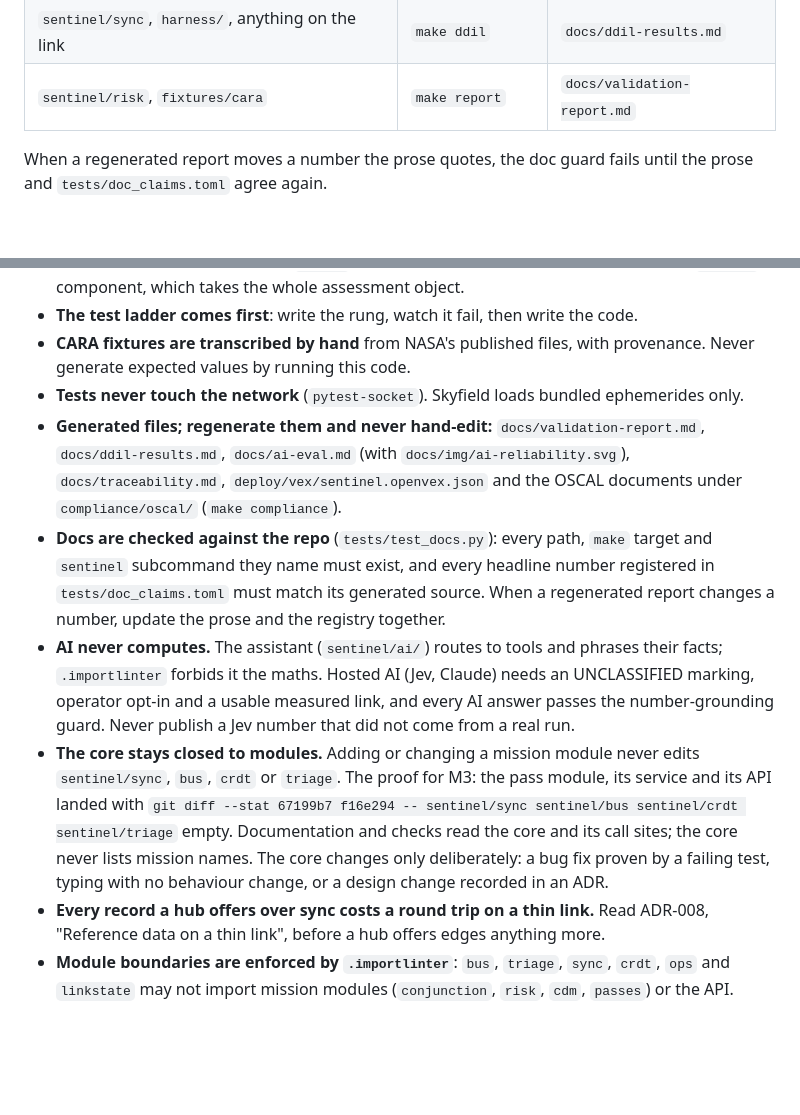
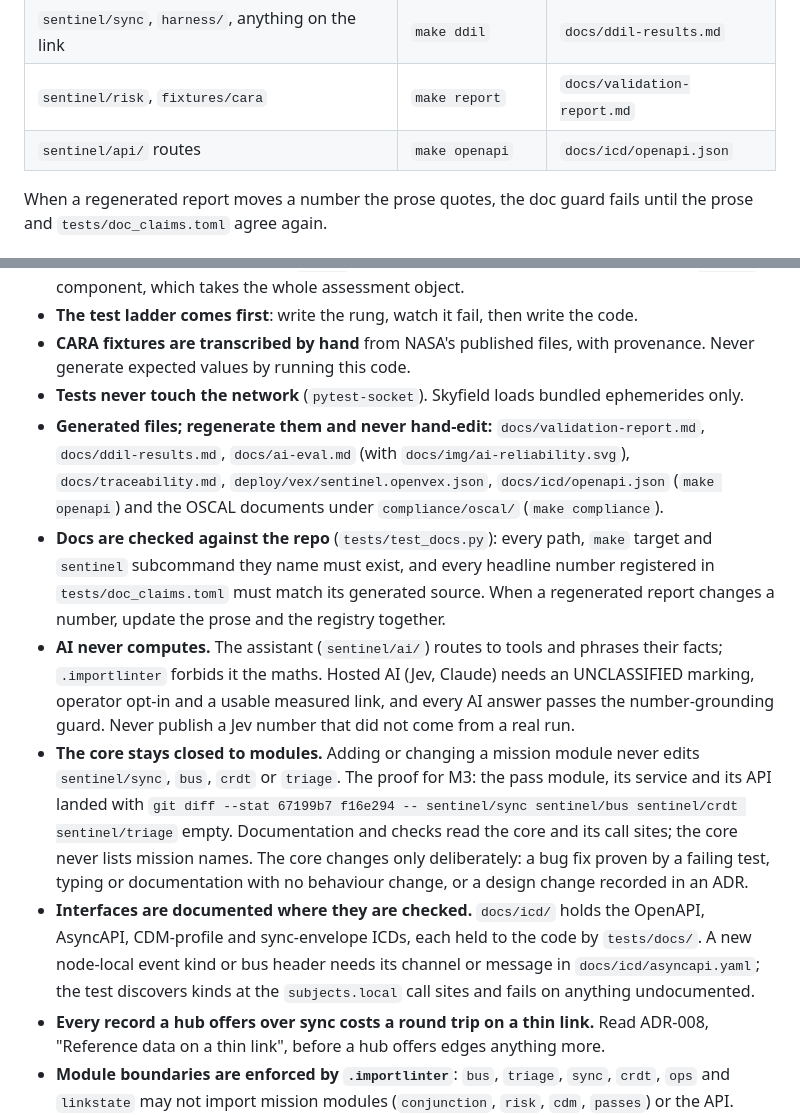
Before and after one commit to anonymous-kinda/sentinel, a Markdown page: CLAUDE.md, 2 parts joined by grey strips. Drawn GitHub-style; blank space fills up the shorter version.

Commit message:
CLAUDE.md: ICD rules, openapi in the regenerate table and generated files, documentation as a deliberate core change
Co-Authored-By: Claude Opus 5.5 <noreply@anthropic.com>

```diff
--- a/CLAUDE.md
+++ b/CLAUDE.md
@@ -21,6 +21,7 @@ make help                                           # every target and what it r
 | `evals/`, `sentinel/ai/` routers | `make ai-eval` | `docs/ai-eval.md` |
 | `sentinel/sync`, `harness/`, anything on the link | `make ddil` | `docs/ddil-results.md` |
 | `sentinel/risk`, `fixtures/cara` | `make report` | `docs/validation-report.md` |
+| `sentinel/api/` routes | `make openapi` | `docs/icd/openapi.json` |
 
 When a regenerated report moves a number the prose quotes, the doc guard fails until the prose and `tests/doc_claims.toml` agree again.
 
@@ -34,10 +35,11 @@ When a regenerated report moves a number the prose quotes, the doc guard fails u
 - **The test ladder comes first**: write the rung, watch it fail, then write the code.
 - **CARA fixtures are transcribed by hand** from NASA's published files, with provenance. Never generate expected values by running this code.
 - **Tests never touch the network** (`pytest-socket`). Skyfield loads bundled ephemerides only.
-- **Generated files; regenerate them and never hand-edit:** `docs/validation-report.md`, `docs/ddil-results.md`, `docs/ai-eval.md` (with `docs/img/ai-reliability.svg`), `docs/traceability.md`, `deploy/vex/sentinel.openvex.json` and the OSCAL documents under `compliance/oscal/` (`make compliance`).
+- **Generated files; regenerate them and never hand-edit:** `docs/validation-report.md`, `docs/ddil-results.md`, `docs/ai-eval.md` (with `docs/img/ai-reliability.svg`), `docs/traceability.md`, `deploy/vex/sentinel.openvex.json`, `docs/icd/openapi.json` (`make openapi`) and the OSCAL documents under `compliance/oscal/` (`make compliance`).
 - **Docs are checked against the repo** (`tests/test_docs.py`): every path, `make` target and `sentinel` subcommand they name must exist, and every headline number registered in `tests/doc_claims.toml` must match its generated source. When a regenerated report changes a number, update the prose and the registry together.
 - **AI never computes.** The assistant (`sentinel/ai/`) routes to tools and phrases their facts; `.importlinter` forbids it the maths. Hosted AI (Jev, Claude) needs an UNCLASSIFIED marking, operator opt-in and a usable measured link, and every AI answer passes the number-grounding guard. Never publish a Jev number that did not come from a real run.
-- **The core stays closed to modules.** Adding or changing a mission module never edits `sentinel/sync`, `bus`, `crdt` or `triage`. The proof for M3: the pass module, its service and its API landed with `git diff --stat 67199b7 f16e294 -- sentinel/sync sentinel/bus sentinel/crdt sentinel/triage` empty. Documentation and checks read the core and its call sites; the core never lists mission names. The core changes only deliberately: a bug fix proven by a failing test, typing with no behaviour change, or a design change recorded in an ADR.
+- **The core stays closed to modules.** Adding or changing a mission module never edits `sentinel/sync`, `bus`, `crdt` or `triage`. The proof for M3: the pass module, its service and its API landed with `git diff --stat 67199b7 f16e294 -- sentinel/sync sentinel/bus sentinel/crdt sentinel/triage` empty. Documentation and checks read the core and its call sites; the core never lists mission names. The core changes only deliberately: a bug fix proven by a failing test, typing or documentation with no behaviour change, or a design change recorded in an ADR.
+- **Interfaces are documented where they are checked.** `docs/icd/` holds the OpenAPI, AsyncAPI, CDM-profile and sync-envelope ICDs, each held to the code by `tests/docs/`. A new node-local event kind or bus header needs its channel or message in `docs/icd/asyncapi.yaml`; the test discovers kinds at the `subjects.local` call sites and fails on anything undocumented.
 - **Every record a hub offers over sync costs a round trip on a thin link.** Read ADR-008, "Reference data on a thin link", before a hub offers edges anything more.
 - **Module boundaries are enforced by `.importlinter`**: `bus`, `triage`, `sync`, `crdt`, `ops` and `linkstate` may not import mission modules (`conjunction`, `risk`, `cdm`, `passes`) or the API.
 - **Data class on everything**: REAL, DERIVED or EXERCISE. Exercise data carries `ORIGINATOR=SENTINEL-EXERCISE`.
```
